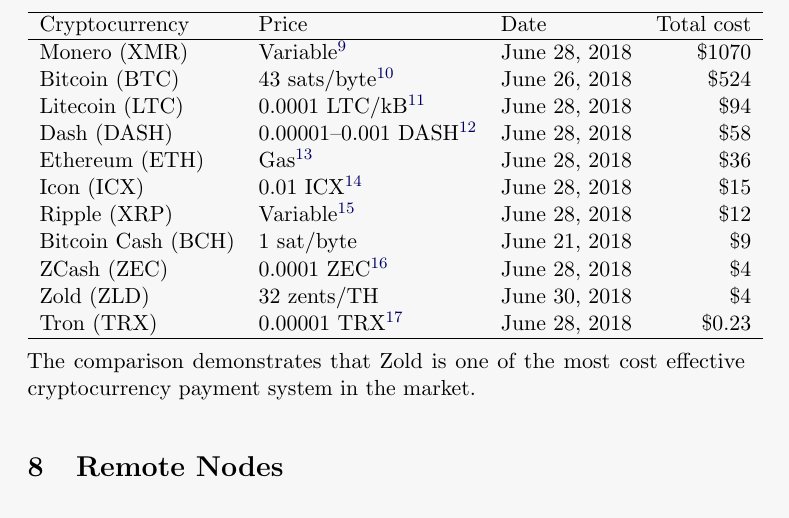
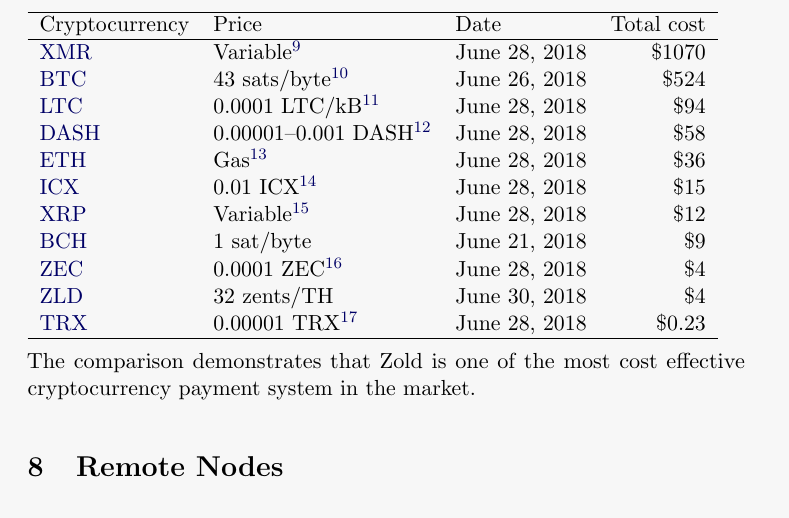
Before and after one commit to zold-io/papers, a LaTeX paper (tex/wp.tex): part of page 12 of 22, cut so that both start at the same text. Compiled offline with pdfLaTeX.

Commit message:
Update wp.tex

```diff
--- a/tex/wp.tex
+++ b/tex/wp.tex
@@ -551,53 +551,53 @@
 \hline
 Cryptocurrency & Price & Date & Total cost \\
 \hline
-Monero (XMR) &
+\href{https://getmonero.org/}{XMR} &
    Variable\footnotemark &
    June 28, 2018 &
    \$1070 \\
-Bitcoin (BTC) &
+\href{https://bitcoin.org}{BTC} &
   43 sats/byte\footnotemark &
   June 26, 2018 &
   \$524 \\
-Litecoin (LTC) &
+\href{https://litecoin.org/}{LTC} &
   0.0001 LTC/kB\footnotemark &
   June 28, 2018 &
   \$94 \\
-Dash (DASH) &
+\href{https://www.dash.org/}{DASH} &
   0.00001--0.001 DASH\footnotemark &
   June 28, 2018 &
   \$58 \\
-Ethereum (ETH) &
+\href{https://www.ethereum.org/}{ETH} &
   Gas\footnotemark &
   June 28, 2018 &
   \$36 \\
-Icon (ICX) &
+\href{https://icon.foundation/}{ICX} &
   0.01 ICX\footnotemark &
   June 28, 2018 &
   \$15 \\
-Ripple (XRP) &
+\href{https://ripple.com/xrp/}{XRP} &
    Variable\footnotemark &
    June 28, 2018 &
    \$12 \\
-Bitcoin Cash (BCH) &
+\href{https://www.bitcoincash.org/}{BCH} &
   1 sat/byte &
   June 21, 2018 &
   \$9 \\
-ZCash (ZEC) &
+\href{https://z.cash/}{ZEC} &
    0.0001 ZEC\footnotemark &
    June 28, 2018 &
    \$4 \\
-Zold (ZLD) &
+\href{http://www.zold.io/}{ZLD} &
   32 zents/TH &
   \today &
   \$4 \\
-Tron (TRX) &
+\href{https://tron.network/}{TRX} &
   0.00001 TRX\footnotemark &
   June 28, 2018 &
   \$0.23 \\
 \hline
 \end{tabular}
 
-% multiple \footnotemark causes problems with the counter. We have to increment the counter by -n, where n is the number of \footnotemark we have.
+% multiple \footnotemark causes problems with the counter. We have to increment the counter by -(n-1), where n is the number of \footnotemark we have.
 \addtocounter{footnote}{-8}
 
@@ -609,6 +607,7 @@
   \url{https://goo.gl/sEN6PE}.
 }
 
+% we must manually \stepcounter{footnote}
 \stepcounter{footnote}
 \footnotetext{% BTC
   Transaction Fee Info Charts,
```
Also changed, not shown: tex/wp.tex (2 more changed lines).
